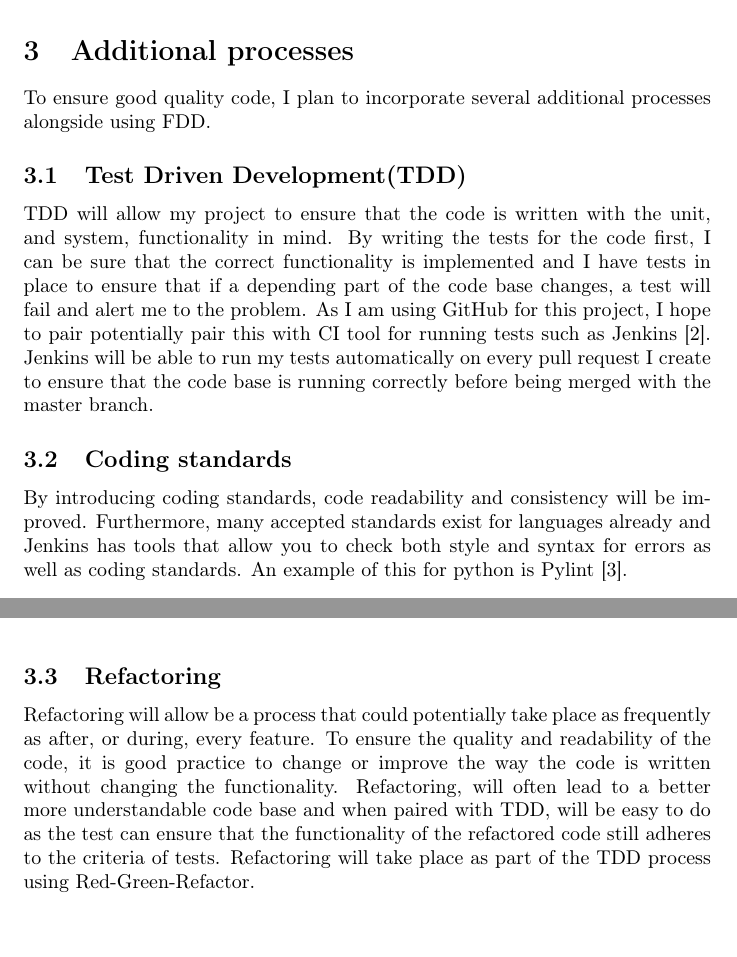
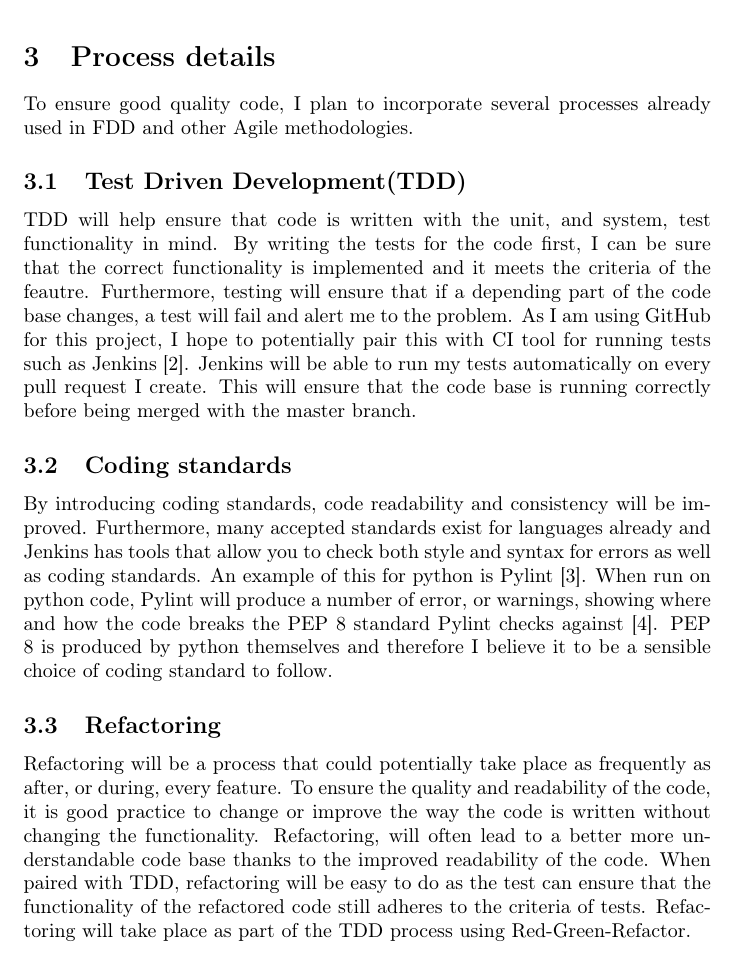
Before and after one commit to ElliotAOram/GhostPyramid, a LaTeX document (Design/ProjectMethodology/ProjectMethodology.tex): two parts of pages 4 and 5 of 6 before the commit and part of page 5 of 6 after it, the two joined at a grey line, cut at the place of the change. Compiled offline with pdfLaTeX.

Commit message:
Amendments for section 3
Refs #2

```diff
--- a/Design/ProjectMethodology/ProjectMethodology.tex
+++ b/Design/ProjectMethodology/ProjectMethodology.tex
@@ -71,17 +71,19 @@ To successfully use FDD for this project, I will have to make several adaptation
 
 \end{itemize}
 
-\section{Additional processes}
-To ensure good quality code, I plan to incorporate several additional processes alongside using FDD.
+\newpage
+
+\section{Process details}
+To ensure good quality code, I plan to incorporate several processes already used in FDD and other Agile methodologies.
 
 \subsection{Test Driven Development(TDD)}
-TDD will allow my project to ensure that the code is written with the unit, and system, functionality in mind. By writing the tests for the code first, I can be sure that the correct functionality is implemented and I have tests in place to ensure that if a depending part of the code base changes, a test will fail and alert me to the problem. As I am using GitHub for this project, I hope to pair potentially pair this with CI tool for running tests such as Jenkins \cite{jenkins}. Jenkins will be able to run my tests automatically on every pull request I create to ensure that the code base is running correctly before being merged with the master branch.
+TDD will help ensure that code is written with the unit, and system, test functionality in mind. By writing the tests for the code first, I can be sure that the correct functionality is implemented and it meets the criteria of the feautre. Furthermore, testing will ensure that if a depending part of the code base changes, a test will fail and alert me to the problem. As I am using GitHub for this project, I hope to potentially pair this with CI tool for running tests such as Jenkins \cite{jenkins}. Jenkins will be able to run my tests automatically on every pull request I create. This will ensure that the code base is running correctly before being merged with the master branch.
 
 \subsection{Coding standards}
-By introducing coding standards, code readability and consistency will be improved. Furthermore, many accepted standards exist for languages already and Jenkins has tools that allow you to check both style and syntax for errors as well as coding standards. An example of this for python is Pylint \cite{pylint}.
+By introducing coding standards, code readability and consistency will be improved. Furthermore, many accepted standards exist for languages already and Jenkins has tools that allow you to check both style and syntax for errors as well as coding standards. An example of this for python is Pylint \cite{pylint}. When run on python code, Pylint will produce a number of error, or warnings, showing where and how the code breaks the PEP 8 standard Pylint checks against \cite{pep8}. PEP 8 is produced by python themselves and therefore I believe it to be a sensible choice of coding standard to follow.
 
 \subsection{Refactoring}
-Refactoring will allow be a process that could potentially take place as frequently as after, or during, every feature. To ensure the quality and readability of the code, it is good practice to change or improve the way the code is written without changing the functionality. Refactoring, will often lead to a better more understandable code base and when paired with TDD, will be easy to do as the test can ensure that the functionality of the refactored code still adheres to the criteria of tests. Refactoring will take place as part of the TDD process using Red-Green-Refactor.
+Refactoring will be a process that could potentially take place as frequently as after, or during, every feature. To ensure the quality and readability of the code, it is good practice to change or improve the way the code is written without changing the functionality. Refactoring, will often lead to a better more understandable code base thanks to the improved readability of the code. When paired with TDD, refactoring will be easy to do as the test can ensure that the functionality of the refactored code still adheres to the criteria of tests. Refactoring will take place as part of the TDD process using Red-Green-Refactor.
 
 
 \nocite{*} % include everything from the bibliography, irrespective of whether it has been referenced.
```
Also changed, not shown: Design/ProjectMethodology/ProjectMethodology.pdf.
